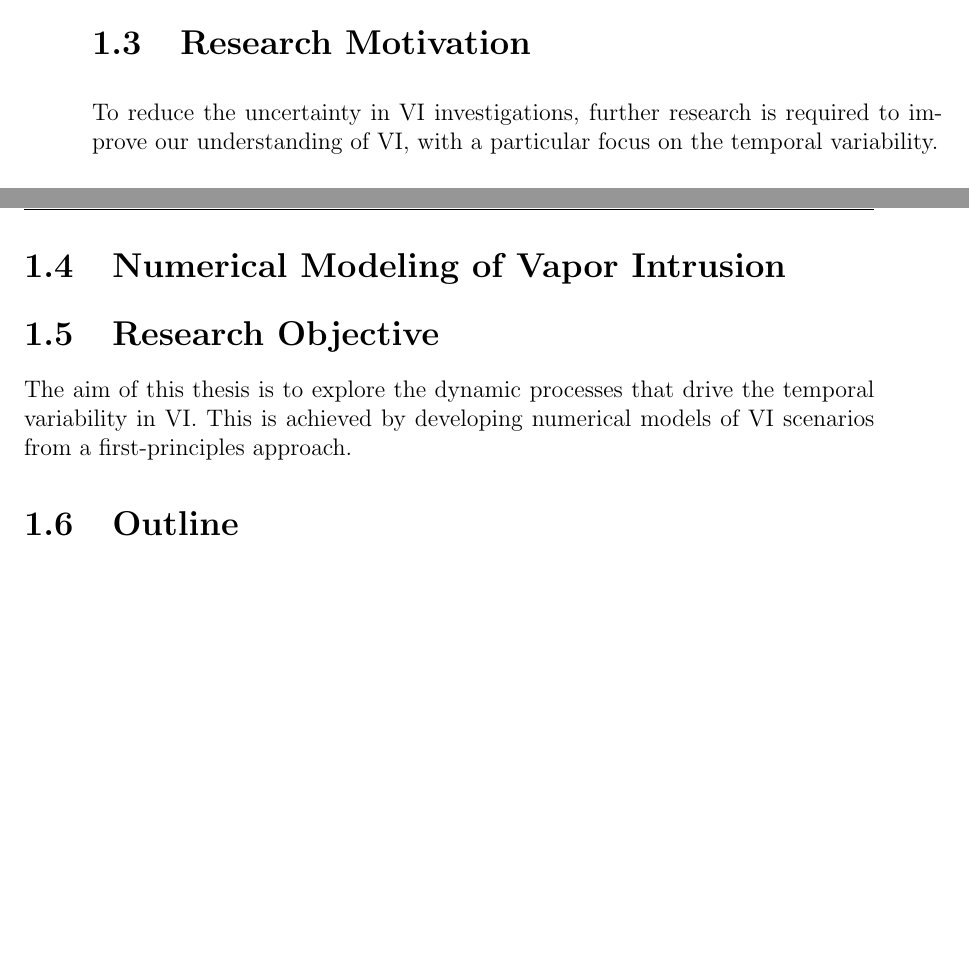
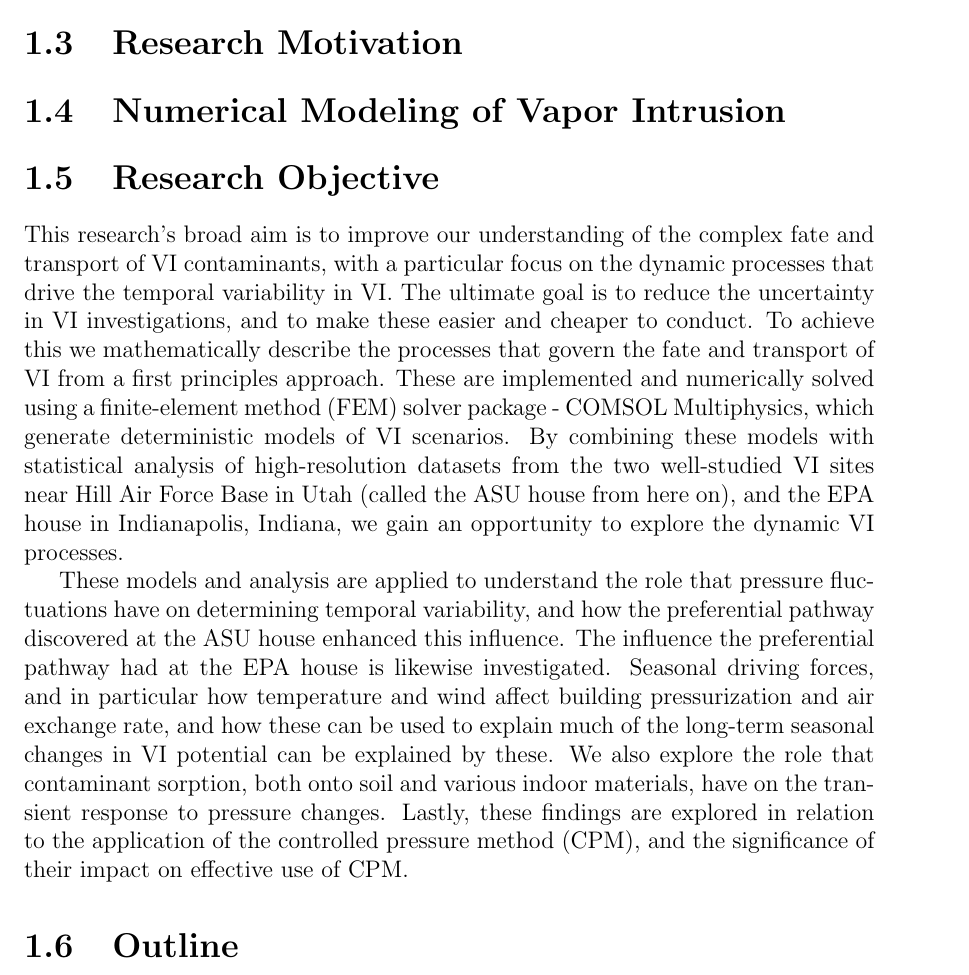
Before and after one commit to jstr0em/thesis, a LaTeX thesis (tex/chapter1/main.tex): two parts of pages 2 and 3 of 3 before the commit and part of page 3 of 3 after it, the two joined at a grey line, cut so that both start at the same text. Compiled offline with pdfLaTeX.

Commit message:
Wrote about research objectives

```diff
--- a/tex/chapter1/main.tex
+++ b/tex/chapter1/main.tex
@@ -70,7 +70,8 @@ This multiple line-of-evidence (MLE) approach is necessary when conducting VI in
 \section{Research Motivation}
 % 3. Motivate research
 
-To reduce the uncertainty in VI investigations, further research is required to improve our understanding of VI, with a particular focus on the temporal variability.
+
+
 
 \section{Numerical Modeling of Vapor Intrusion}
 % 4. Motivate modeling
@@ -81,8 +82,17 @@ To reduce the uncertainty in VI investigations, further research is required to
 \section{Research Objective}
 % 5. Define research objective
 
-The aim of this thesis is to explore the dynamic processes that drive the temporal variability in VI.
-This is achieved by developing numerical models of VI scenarios from a first-principles approach.
+This research's broad aim is to improve our understanding of the complex fate and transport of VI contaminants, with a particular focus on the dynamic processes that drive the temporal variability in VI.
+The ultimate goal is to reduce the uncertainty in VI investigations, and to make these easier and cheaper to conduct.
+To achieve this we mathematically describe the processes that govern the fate and transport of VI from a first principles approach.
+These are implemented and numerically solved using a finite-element method (FEM) solver package - COMSOL Multiphysics, which generate deterministic models of VI scenarios.
+By combining these models with statistical analysis of high-resolution datasets from the two well-studied VI sites near Hill Air Force Base in Utah (called the ASU house from here on), and the EPA house in Indianapolis, Indiana, we gain an opportunity to explore the dynamic VI processes.\par
+
+These models and analysis are applied to understand the role that pressure fluctuations have on determining temporal variability, and how the preferential pathway discovered at the ASU house enhanced this influence.
+The influence the preferential pathway had at the EPA house is likewise investigated.
+Seasonal driving forces, and in particular how temperature and wind affect building pressurization and air exchange rate, and how these can be used to explain much of the long-term seasonal changes in VI potential can be explained by these.
+We also explore the role that contaminant sorption, both onto soil and various indoor materials, have on the transient response to pressure changes.
+Lastly, these findings are explored in relation to the application of the controlled pressure method (CPM), and the significance of their impact on effective use of CPM.\par
 
 \section{Outline}
 % 6. Thesis outline
```
Also changed, not shown: tex/chapter1/main.pdf.
